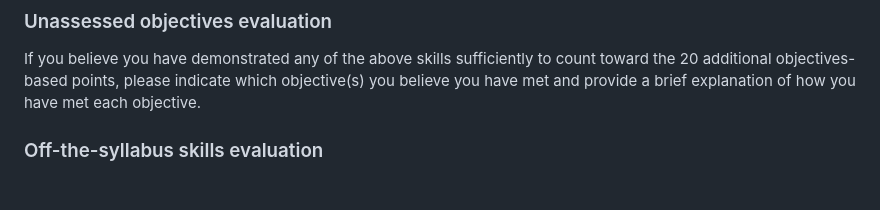
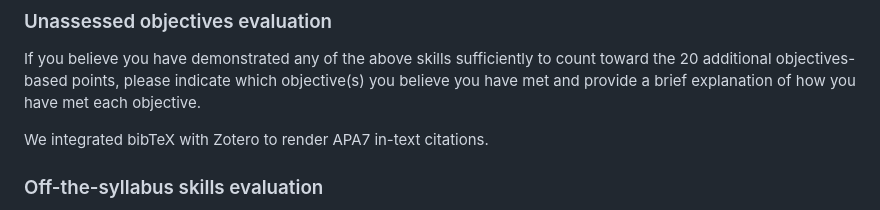
Before and after one commit to kbecerra21/That-s-a-BigAss-Chicken, a Markdown page: assessment.md, the part around the change. Rendered like a GitHub page; blank space fills up the shorter version.

Commit message:
changes to assement md

```diff
--- a/assessment.md
+++ b/assessment.md
@@ -424,7 +424,7 @@ You are not required to demonstrate these objectives in your independent project
 If you believe you have demonstrated any of the above skills sufficiently to count toward the 20 additional objectives-based points, please indicate which objective(s) you believe you have met and provide a brief explanation of how you have met each objective.
 
 <!-- Explanation of demonstrated unassessed objectives below this line -->
-
+We integrated bibTeX with Zotero to render APA7 in-text citations.
 
 <!-- Explanation of demonstrated unassessed objectives above this line -->
 
```
